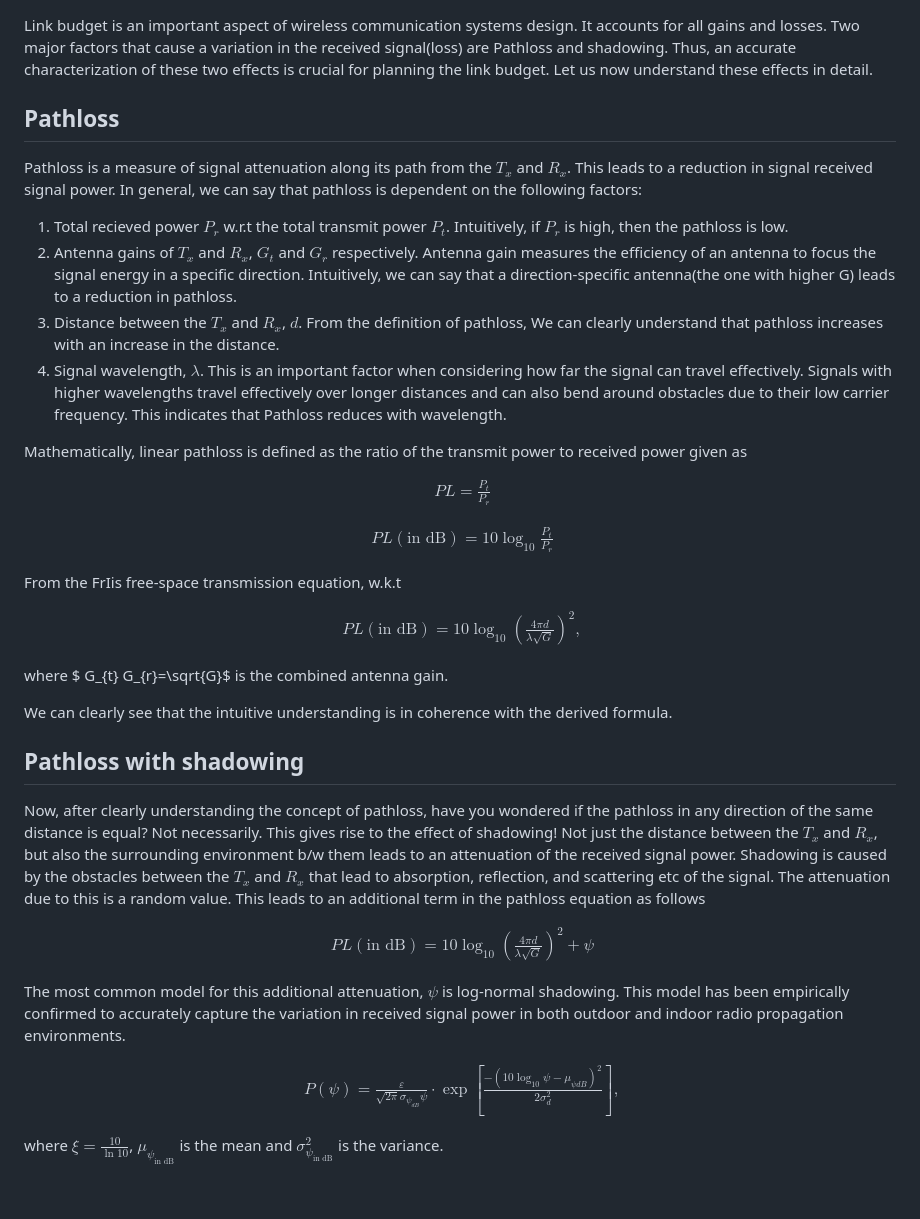
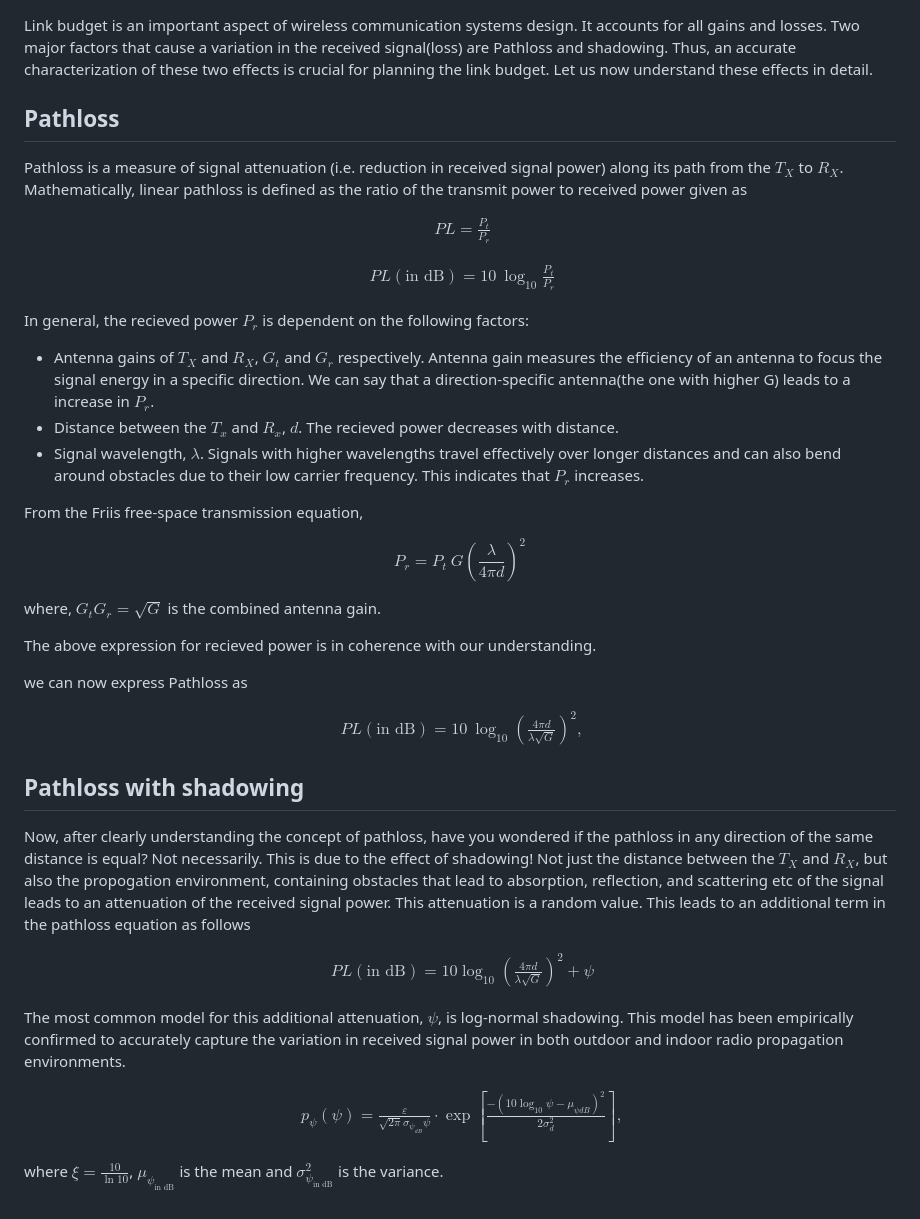
Before and after one commit to virtual-labs/exp-pathloss-shadowing-iiith, a Markdown page: experiment/theory.md, the part around the change. Drawn GitHub-style.

```diff
--- a/experiment/theory.md
+++ b/experiment/theory.md
@@ -1,41 +1,46 @@
-
 Link budget is an important aspect of wireless communication systems design. It accounts for all gains and losses. Two major factors that cause a variation in the received signal(loss) are Pathloss and shadowing. Thus, an accurate characterization of these two effects is crucial for planning the link budget. Let us now understand these effects in detail.
 
 ## Pathloss
-Pathloss is a measure of signal attenuation along its path from the $T_{x}$ and $R_{x}$. This leads to a reduction in signal received signal power. In general, we can say that pathloss is dependent on the following factors:
-1) Total recieved power $P_r$ w.r.t the total transmit power $P_t$. Intuitively, if $P_r$ is high, then the pathloss is low.
-2) Antenna gains of $T_x$ and $R_x$, $G_t$ and $G_r$ respectively. Antenna gain measures the efficiency of an antenna to focus the signal energy in a specific direction. Intuitively, we can say that a direction-specific antenna(the one with higher G) leads to a reduction in pathloss.
-3) Distance between the $T_{x}$ and $R_{x}$, $d$. From the definition of pathloss, We can clearly understand that pathloss increases with an increase in the distance.
-4) Signal wavelength, $\lambda$. This is an important factor when considering how far the signal can travel effectively. Signals with higher wavelengths travel effectively over longer distances and can also bend around obstacles due to their low carrier frequency. This indicates that Pathloss reduces with wavelength.
-
-Mathematically, linear pathloss is defined as the ratio of the transmit power to received power given as
+Pathloss is a measure of signal attenuation (i.e. reduction in received signal power) along its path from the $T_{X}$ to $R_{X}$. Mathematically, linear pathloss is defined as the ratio of the transmit power to received power given as
 
 $$
 \begin{aligned}
-PL= \frac{P_{t}}{P_{r}}
+PL = \frac{P_{t}}{P_{r}}
 \end{aligned}
 $$
 
 $$
 \begin{aligned}
-PL(\text{in dB})  = 10 \log _{10} \frac{P_{t}}{P_{r}}
+PL(\text{in dB}) = 10~ \log_{10} \frac{P_t}{P_{r}}
 \end{aligned}
 $$
 
-From the FrIis free-space transmission equation, w.k.t
+In general, the recieved power $P_r$ is dependent on the following factors:
+- Antenna gains of $T_X$ and $R_X$, $G_t$ and $G_r$ respectively. Antenna gain measures the efficiency of an antenna to focus the signal energy in a specific direction. We can say that a direction-specific antenna(the one with higher G) leads to a increase in $P_r$.
+- Distance between the $T_{x}$ and $R_{x}$, $d$. The recieved power decreases with distance.
+- Signal wavelength, $\lambda$. Signals with higher wavelengths travel effectively over longer distances and can also bend around obstacles due to their low carrier frequency. This indicates that $P_r$ increases.
+
+From the Friis free-space transmission equation,
+
+$$
+P_r = P_t~ G \left(\frac{\lambda}{4\pi d}\right)^2
+$$
+
+where, $G_{t} G_{r}=\sqrt{G}$ is the combined antenna gain.
+
+The above expression for recieved power is in coherence with our understanding.
+
+we can now express Pathloss as
 
 $$
 \begin{aligned}
-PL(\text{in dB}) = 10 \log _{10}\left(\frac{4 \pi d}{\lambda \sqrt{G}}\right)^{2},
+PL(\text{in dB}) = 10~ \log _{10}\left(\frac{4 \pi d}{\lambda \sqrt{G}}\right)^{2},
 \end{aligned}
 $$
 
-where $ G_{t} G_{r}=\sqrt{G}$ is the combined antenna gain.
-
-We can clearly see that the intuitive understanding is in coherence with the derived formula.
 
 ## Pathloss with shadowing
-Now, after clearly understanding the concept of pathloss, have you wondered if the pathloss in any direction of the same distance is equal? Not necessarily. This gives rise to the effect of shadowing! Not just the distance between the $T_{x}$ and $R_{x}$, but also the surrounding environment b/w them leads to an attenuation of the received signal power. Shadowing is caused by the obstacles between the $T_{x}$ and $R_{x}$ that lead to absorption, reflection, and scattering etc of the signal. The attenuation due to this is a random value. This leads to an additional term in the pathloss equation as follows
+Now, after clearly understanding the concept of pathloss, have you wondered if the pathloss in any direction of the same distance is equal? Not necessarily. This is due to the effect of shadowing! Not just the distance between the $T_{X}$ and $R_{X}$, but also the propogation environment, containing obstacles that lead to absorption, reflection, and scattering etc of the signal leads to an attenuation of the received signal power. This attenuation is a random value. This leads to an additional term in the pathloss equation as follows
 
 $$
 \begin{aligned}
@@ -43,11 +48,11 @@ PL(\text{in dB})= 10 \log _{10}\left(\frac{4 \pi d}{\lambda \sqrt{G}}\right)^{2}
 \end{aligned}
 $$
 
-The most common model for this additional attenuation, $\psi$ is log-normal shadowing. This model has been empirically confirmed to accurately capture the variation in received signal power in both outdoor and indoor radio propagation environments.
+The most common model for this additional attenuation, $\psi$, is log-normal shadowing. This model has been empirically confirmed to accurately capture the variation in received signal power in both outdoor and indoor radio propagation environments.
 
 $$
 \begin{aligned}
-P(\psi)=\frac{\varepsilon}{\sqrt{2 \pi} \sigma_{\psi_{d B}} \psi} \cdot \exp \left[\frac{-\left(10 \log_{10} \psi-\mu_{\psi d B}\right)^{2}}{2 \sigma_{d}^{2}}\right],
+p_\psi(\psi)=\frac{\varepsilon}{\sqrt{2 \pi} \sigma_{\psi_{d B}} \psi} \cdot \exp \left[\frac{-\left(10 \log_{10} \psi-\mu_{\psi d B}\right)^{2}}{2 \sigma_{d}^{2}}\right],
 \end{aligned}
 $$
 
```
